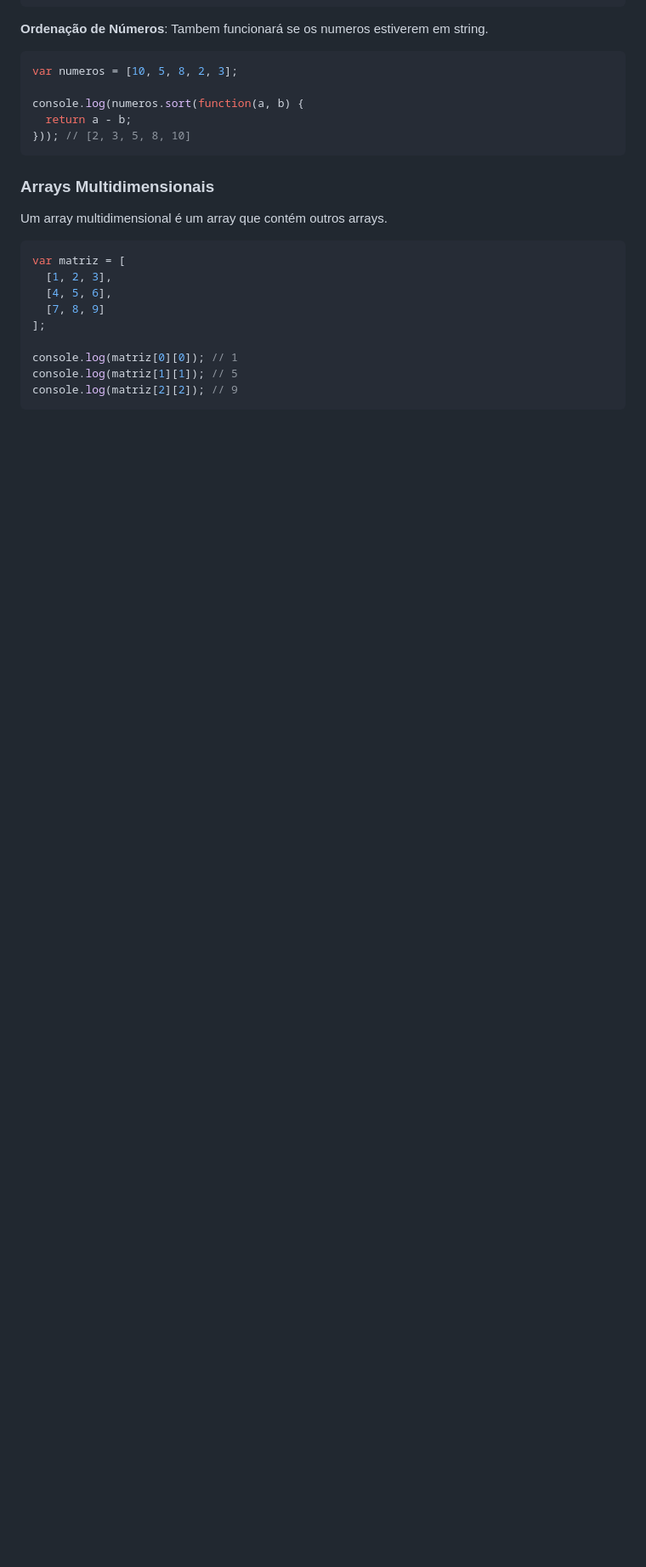
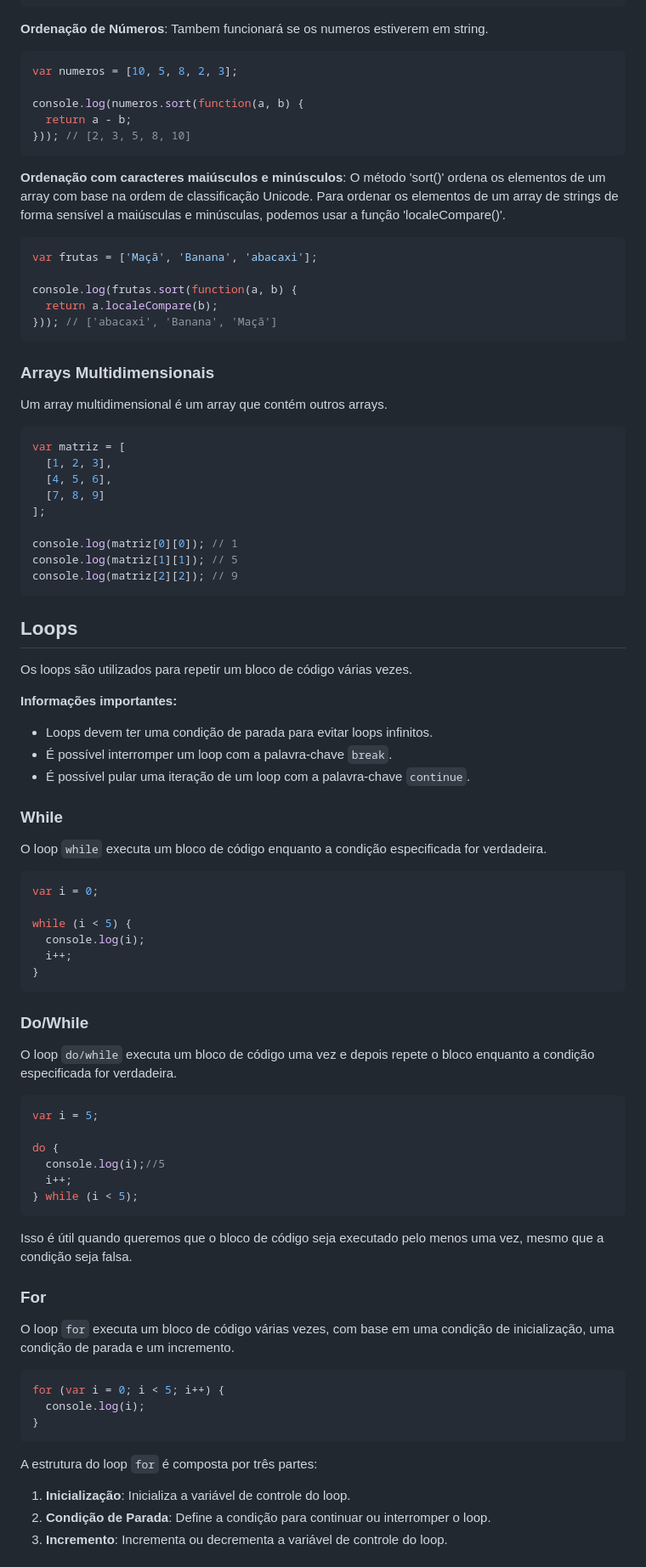
Before and after one commit to joaovictor-sf/Learning-Javascript-From-Zero, a Markdown page: readme.md, the part around the change printed below. Shown: that part at 85% size. Rendered like a GitHub page; blank space fills up the shorter version.

Commit message:
add loops

````diff
--- a/readme.md
+++ b/readme.md
@@ -580,6 +614,17 @@ console.log(numeros.sort(function(a, b) {
   return a - b;
 })); // [2, 3, 5, 8, 10]
 ```
+
+**Ordenação com caracteres maiúsculos e minúsculos**:
+O método 'sort()' ordena os elementos de um array com base na ordem de classificação Unicode. Para ordenar os elementos de um array de strings de forma sensível a maiúsculas e minúsculas, podemos usar a função 'localeCompare()'.
+```javascript
+var frutas = ['Maçã', 'Banana', 'abacaxi'];
+
+console.log(frutas.sort(function(a, b) {
+  return a.localeCompare(b);
+})); // ['abacaxi', 'Banana', 'Maçã']
+```
+
 ### Arrays Multidimensionais
 Um array multidimensional é um array que contém outros arrays.
 
@@ -594,3 +639,52 @@ console.log(matriz[0][0]); // 1
 console.log(matriz[1][1]); // 5
 console.log(matriz[2][2]); // 9
 ```
+
+## Loops
+Os loops são utilizados para repetir um bloco de código várias vezes.
+
+**Informações importantes:**
+- Loops devem ter uma condição de parada para evitar loops infinitos.
+- É possível interromper um loop com a palavra-chave `break`.
+- É possível pular uma iteração de um loop com a palavra-chave `continue`.
+
+### While
+O loop `while` executa um bloco de código enquanto a condição especificada for verdadeira.
+
+```javascript
+var i = 0;
+
+while (i < 5) {
+  console.log(i);
+  i++;
+}
+```
+
+### Do/While
+O loop `do/while` executa um bloco de código uma vez e depois repete o bloco enquanto a condição especificada for verdadeira.
+
+```javascript
+var i = 5;
+
+do {
+  console.log(i);//5
+  i++;
+} while (i < 5);
+```
+
+Isso é útil quando queremos que o bloco de código seja executado pelo menos uma vez, mesmo que a condição seja falsa.
+
+### For
+O loop `for` executa um bloco de código várias vezes, com base em uma condição de inicialização, uma condição de parada e um incremento.
+
+```javascript
+for (var i = 0; i < 5; i++) {
+  console.log(i);
+}
+```
+
+A estrutura do loop `for` é composta por três partes:
+1. **Inicialização**: Inicializa a variável de controle do loop.
+2. **Condição de Parada**: Define a condição para continuar ou interromper o loop.
+3. **Incremento**: Incrementa ou decrementa a variável de controle do loop.
+
````
Also changed, not shown: other parts of readme.md (+75 -0 lines).
